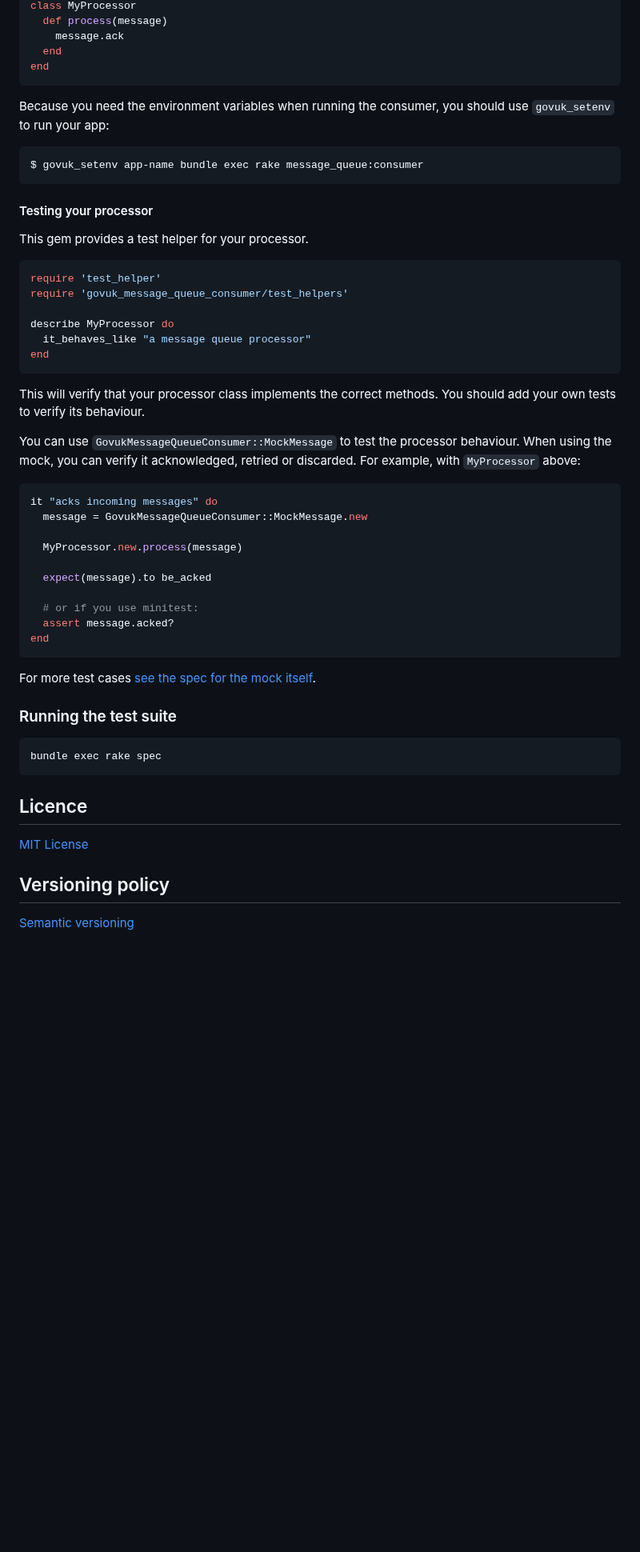
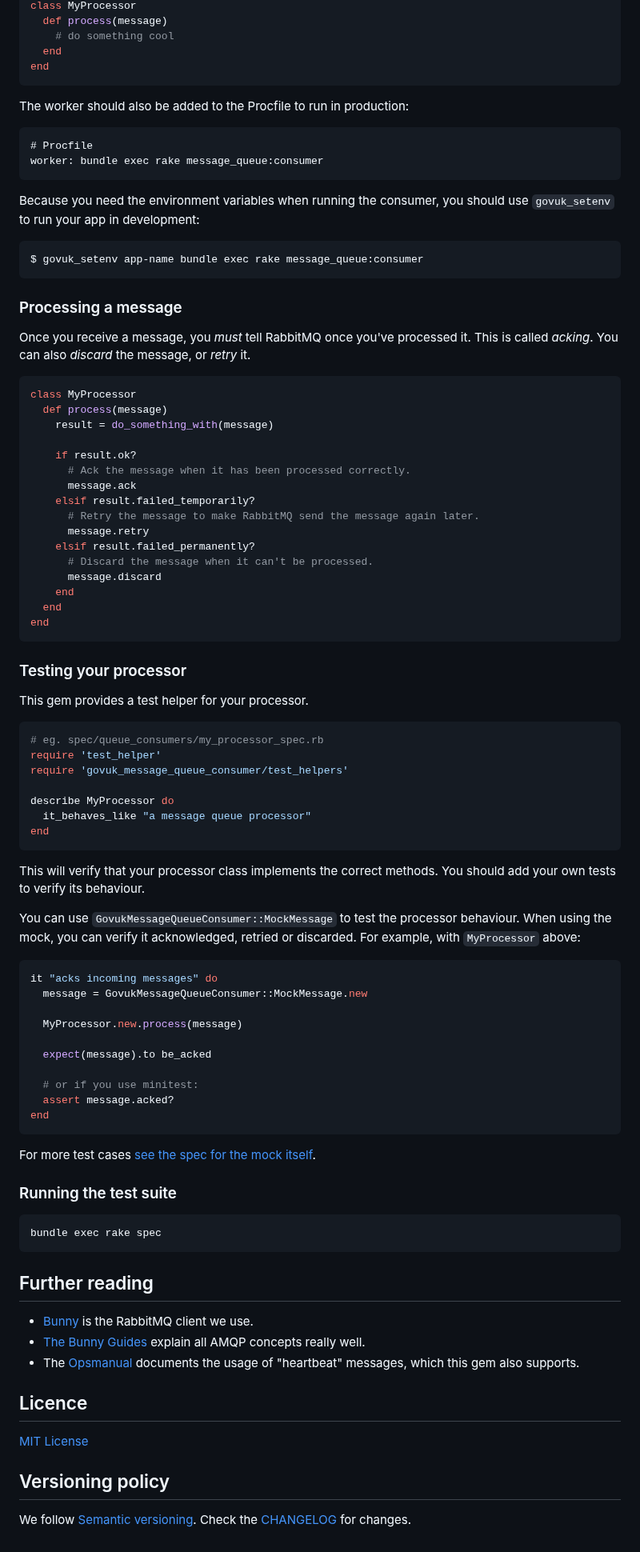
Before and after one commit to alphagov/govuk_message_queue_consumer, a Markdown page: README.md, the part around one of its changes. Shown at 80% size. GitHub-like rendering; blank space fills up the shorter version.

````diff
--- a/README.md
+++ b/README.md
@@ -59,22 +88,54 @@ Define a class that will process the messages:
 class MyProcessor
   def process(message)
-    message.ack
+    # do something cool
   end
 end
 ```
 
+The worker should also be added to the Procfile to run in production:
+
+```
+# Procfile
+worker: bundle exec rake message_queue:consumer
+```
+
 Because you need the environment variables when running the consumer, you should use
-`govuk_setenv` to run your app:
+`govuk_setenv` to run your app in development:
 
 ```
 $ govuk_setenv app-name bundle exec rake message_queue:consumer
 ```
 
-#### Testing your processor
+### Processing a message
+
+Once you receive a message, you *must* tell RabbitMQ once you've processed it. This
+is called _acking_. You can also _discard_ the message, or _retry_ it.
+
+```ruby
+class MyProcessor
+  def process(message)
+    result = do_something_with(message)
+
+    if result.ok?
+      # Ack the message when it has been processed correctly.
+      message.ack
+    elsif result.failed_temporarily?
+      # Retry the message to make RabbitMQ send the message again later.
+      message.retry
+    elsif result.failed_permanently?
+      # Discard the message when it can't be processed.
+      message.discard
+    end
+  end
+end
+```
+
+### Testing your processor
 
 This gem provides a test helper for your processor.
 
 ```ruby
+# eg. spec/queue_consumers/my_processor_spec.rb
 require 'test_helper'
 require 'govuk_message_queue_consumer/test_helpers'
 
@@ -83,9 +144,12 @@ describe MyProcessor do
 end
 ```
 
-This will verify that your processor class implements the correct methods. You should add your own tests to verify its behaviour.
+This will verify that your processor class implements the correct methods. You
+should add your own tests to verify its behaviour.
 
-You can use `GovukMessageQueueConsumer::MockMessage` to test the processor behaviour. When using the mock, you can verify it acknowledged, retried or discarded. For example, with `MyProcessor` above:
+You can use `GovukMessageQueueConsumer::MockMessage` to test the processor
+behaviour. When using the mock, you can verify it acknowledged, retried or
+discarded. For example, with `MyProcessor` above:
 
 ```ruby
 it "acks incoming messages" do
@@ -102,18 +166,26 @@ end
 
 For more test cases [see the spec for the mock itself](/spec/mock_message_spec.rb).
 
+
 ### Running the test suite
 
 ```bash
 bundle exec rake spec
 ```
 
+## Further reading
+
+- [Bunny](https://github.com/ruby-amqp/bunny) is the RabbitMQ client we use.
+- [The Bunny Guides](http://rubybunny.info/articles/guides.html) explain all
+  AMQP concepts really well.
+- The [Opsmanual](https://github.gds/pages/gds/opsmanual/2nd-line/nagios.html?highlight=rabbitmq#rabbitmq-checks)
+  documents the usage of "heartbeat" messages, which this gem also supports.
 
 ## Licence
 
 [MIT License](LICENCE)
 
-
 ## Versioning policy
 
-[Semantic versioning](http://semver.org/spec/v2.0.0.html)
+We follow [Semantic versioning](http://semver.org/spec/v2.0.0.html). Check the
+[CHANGELOG](CHANGELOG.md) for changes.
````
Also changed, not shown: other parts of README.md (+46 -17 lines), docs/graph.png (added).
